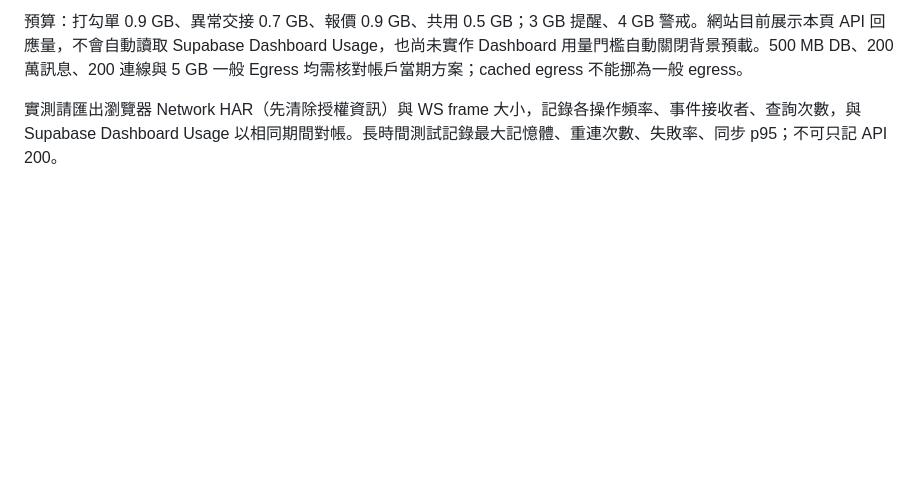
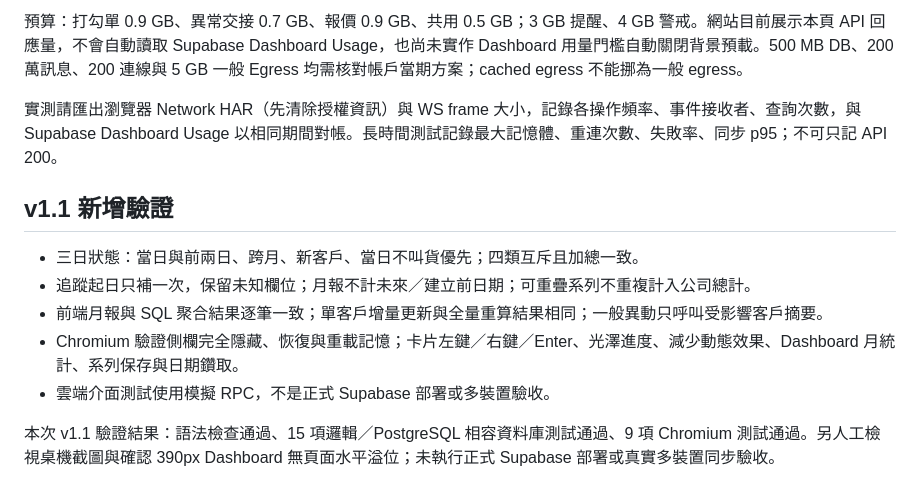
Before and after one commit to shiyangchen24-gif/chunghsin_20261018, a Markdown page: docs/validation.md, the part around the change. Drawn GitHub-style; blank space fills up the shorter version.

```diff
--- a/docs/validation.md
+++ b/docs/validation.md
@@ -51,3 +51,13 @@ PGlite 不等於 Supabase Auth、PostgREST 或 Realtime 整合測試。瀏覽器
 預算：打勾單 0.9 GB、異常交接 0.7 GB、報價 0.9 GB、共用 0.5 GB；3 GB 提醒、4 GB 警戒。網站目前展示本頁 API 回應量，不會自動讀取 Supabase Dashboard Usage，也尚未實作 Dashboard 用量門檻自動關閉背景預載。500 MB DB、200 萬訊息、200 連線與 5 GB 一般 Egress 均需核對帳戶當期方案；cached egress 不能挪為一般 egress。
 
 實測請匯出瀏覽器 Network HAR（先清除授權資訊）與 WS frame 大小，記錄各操作頻率、事件接收者、查詢次數，與 Supabase Dashboard Usage 以相同期間對帳。長時間測試記錄最大記憶體、重連次數、失敗率、同步 p95；不可只記 API 200。
+
+## v1.1 新增驗證
+
+- 三日狀態：當日與前兩日、跨月、新客戶、當日不叫貨優先；四類互斥且加總一致。
+- 追蹤起日只補一次，保留未知欄位；月報不計未來／建立前日期；可重疊系列不重複計入公司總計。
+- 前端月報與 SQL 聚合結果逐筆一致；單客戶增量更新與全量重算結果相同；一般異動只呼叫受影響客戶摘要。
+- Chromium 驗證側欄完全隱藏、恢復與重載記憶；卡片左鍵／右鍵／Enter、光澤進度、減少動態效果、Dashboard 月統計、系列保存與日期鑽取。
+- 雲端介面測試使用模擬 RPC，不是正式 Supabase 部署或多裝置驗收。
+
+本次 v1.1 驗證結果：語法檢查通過、15 項邏輯／PostgreSQL 相容資料庫測試通過、9 項 Chromium 測試通過。另人工檢視桌機截圖與確認 390px Dashboard 無頁面水平溢位；未執行正式 Supabase 部署或真實多裝置同步驗收。
```
Also changed, not shown: README.md (+5 -2 lines), docs/changes-v1.1.md (added, +35 -0 lines), docs/dashboard.png (added), docs/preview.png, 14 other files.
